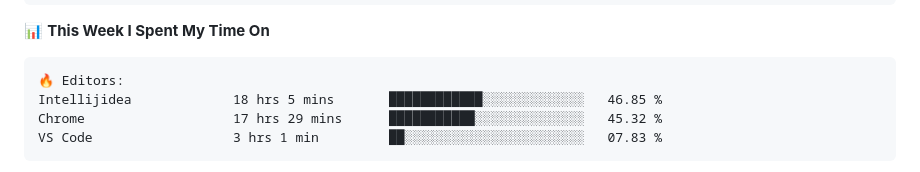
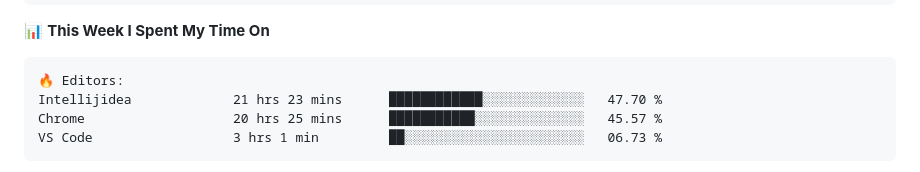
Before and after one commit to danbai225/danbai225, a Markdown page: README.md, the part around one of its changes. Drawn GitHub-style.

Commit message:
Updated with Dev Metrics

````diff
--- a/README.md
+++ b/README.md
@@ -48,9 +48,9 @@
 
 ```text
 🔥 Editors:
-Intellijidea             18 hrs 5 mins       ████████████░░░░░░░░░░░░░   46.85 %
-Chrome                   17 hrs 29 mins      ███████████░░░░░░░░░░░░░░   45.32 %
-VS Code                  3 hrs 1 min         ██░░░░░░░░░░░░░░░░░░░░░░░   07.83 %
+Intellijidea             21 hrs 23 mins      ████████████░░░░░░░░░░░░░   47.70 %
+Chrome                   20 hrs 25 mins      ███████████░░░░░░░░░░░░░░   45.57 %
+VS Code                  3 hrs 1 min         ██░░░░░░░░░░░░░░░░░░░░░░░   06.73 %
 ```
 
 
````
Also changed, not shown: other parts of README.md (+2 -2 lines).
